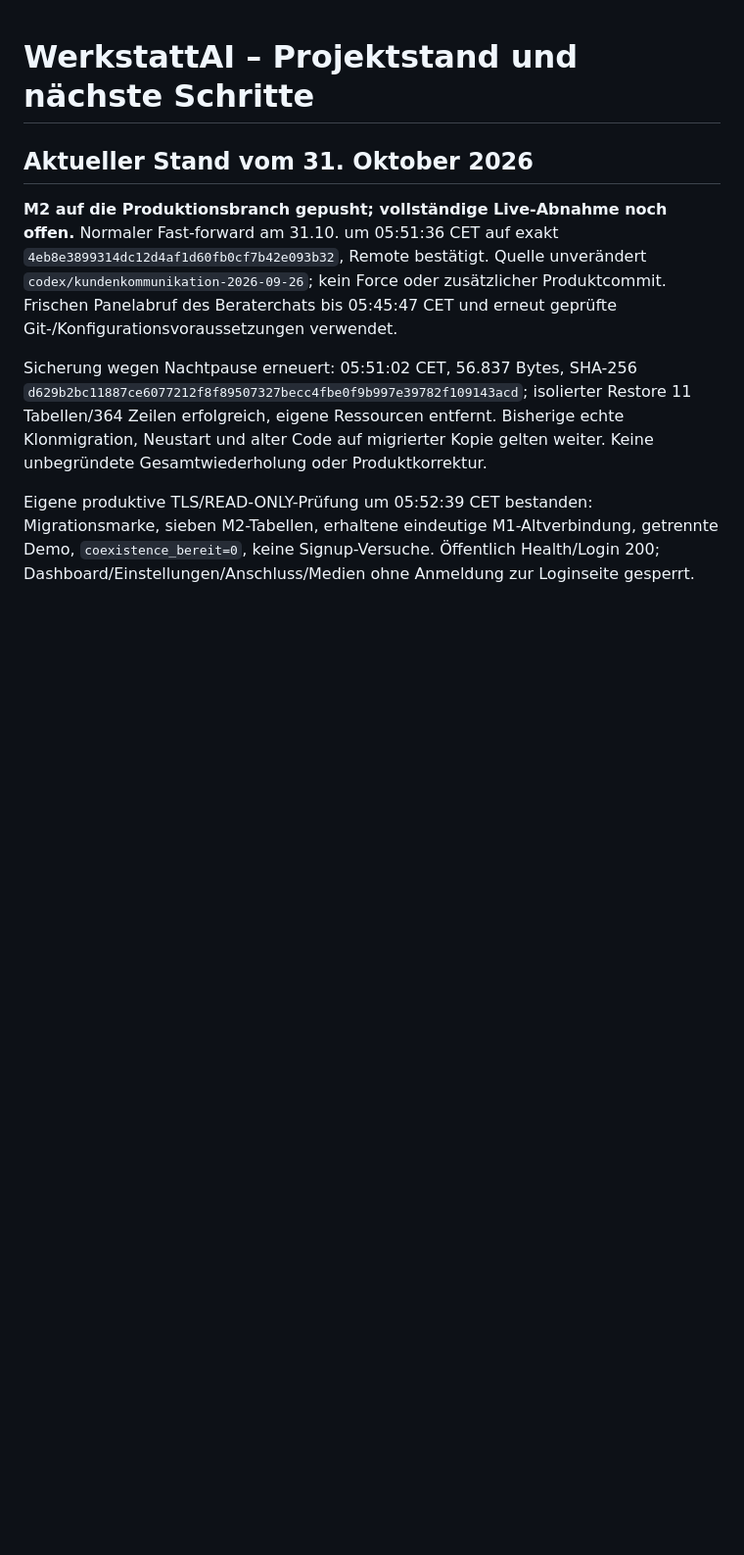
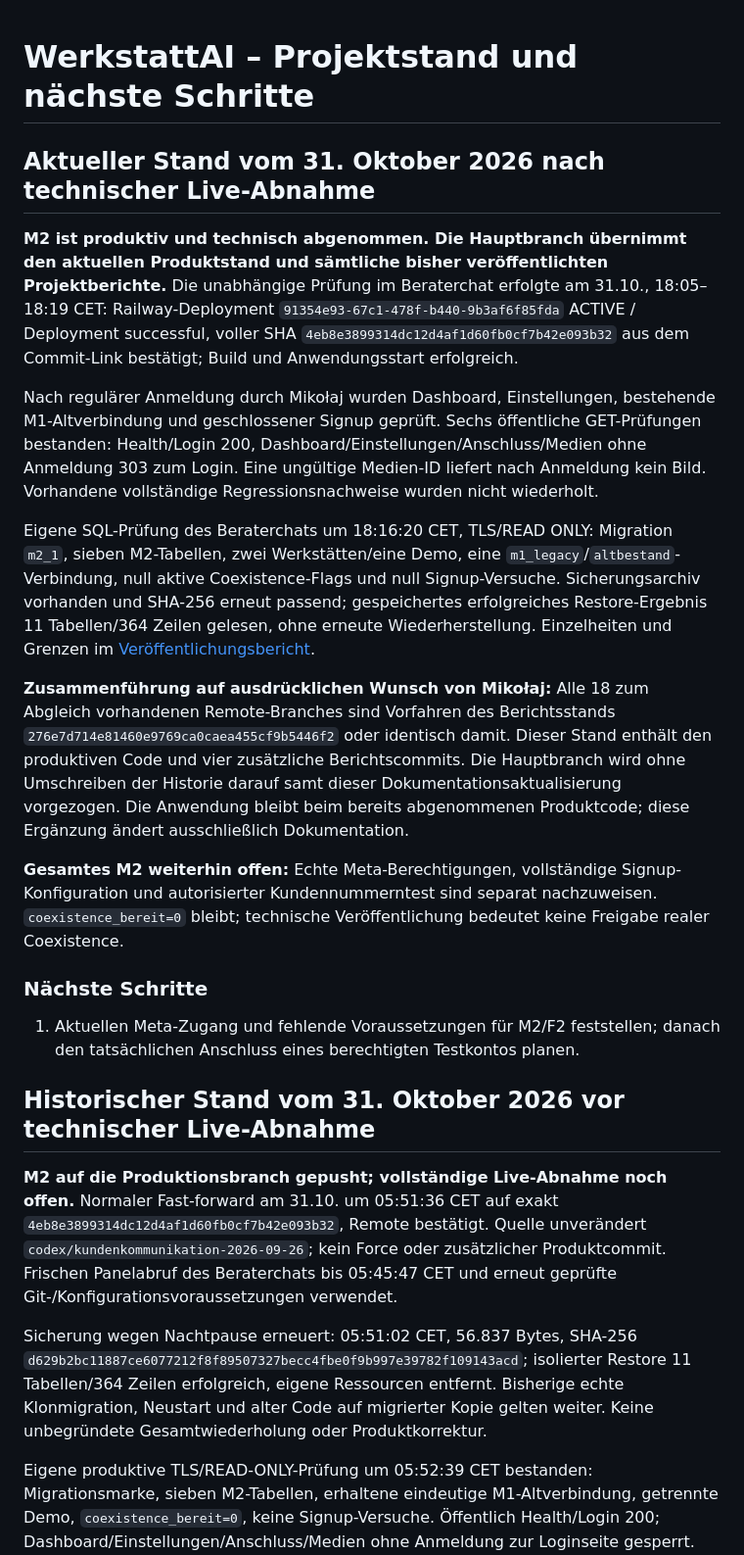
Before and after one commit to WerkstattAI/WerkstattAI, a Markdown page: docs/projektstand.md, the part around the change. Shown at 98% size. GitHub-like rendering; blank space fills up the shorter version.

Commit message:
Projektstand nach technischer M2-Live-Abnahme aktualisieren

```diff
--- a/docs/projektstand.md
+++ b/docs/projektstand.md
@@ -1,6 +1,47 @@
 # WerkstattAI – Projektstand und nächste Schritte
 
-## Aktueller Stand vom 31. Oktober 2026
+## Aktueller Stand vom 31. Oktober 2026 nach technischer Live-Abnahme
+
+**M2 ist produktiv und technisch abgenommen. Die Hauptbranch übernimmt den
+aktuellen Produktstand und sämtliche bisher veröffentlichten Projektberichte.**
+Die unabhängige Prüfung im Beraterchat erfolgte am 31.10., 18:05–18:19 CET:
+Railway-Deployment `91354e93-67c1-478f-b440-9b3af6f85fda` ACTIVE / Deployment
+successful, voller SHA `4eb8e3899314dc12d4af1d60fb0cf7b42e093b32` aus dem
+Commit-Link bestätigt; Build und Anwendungsstart erfolgreich.
+
+Nach regulärer Anmeldung durch Mikołaj wurden Dashboard, Einstellungen,
+bestehende M1-Altverbindung und geschlossener Signup geprüft. Sechs öffentliche
+GET-Prüfungen bestanden: Health/Login 200, Dashboard/Einstellungen/Anschluss/Medien
+ohne Anmeldung 303 zum Login. Eine ungültige Medien-ID liefert nach Anmeldung
+kein Bild. Vorhandene vollständige Regressionsnachweise wurden nicht wiederholt.
+
+Eigene SQL-Prüfung des Beraterchats um 18:16:20 CET, TLS/READ ONLY:
+Migration `m2_1`, sieben M2-Tabellen, zwei Werkstätten/eine Demo, eine
+`m1_legacy`/`altbestand`-Verbindung, null aktive Coexistence-Flags und
+null Signup-Versuche. Sicherungsarchiv vorhanden und SHA-256 erneut passend;
+gespeichertes erfolgreiches Restore-Ergebnis 11 Tabellen/364 Zeilen gelesen,
+ohne erneute Wiederherstellung. Einzelheiten und Grenzen im
+[Veröffentlichungsbericht](m2-veroeffentlichung-2026-10-29.md).
+
+**Zusammenführung auf ausdrücklichen Wunsch von Mikołaj:** Alle 18 zum Abgleich
+vorhandenen Remote-Branches sind Vorfahren des Berichtsstands
+`276e7d714e81460e9769ca0caea455cf9b5446f2` oder identisch damit. Dieser Stand
+enthält den produktiven Code und vier zusätzliche Berichtscommits. Die
+Hauptbranch wird ohne Umschreiben der Historie darauf samt dieser
+Dokumentationsaktualisierung vorgezogen. Die Anwendung bleibt beim bereits
+abgenommenen Produktcode; diese Ergänzung ändert ausschließlich Dokumentation.
+
+**Gesamtes M2 weiterhin offen:** Echte Meta-Berechtigungen, vollständige
+Signup-Konfiguration und autorisierter Kundennummerntest sind separat
+nachzuweisen. `coexistence_bereit=0` bleibt; technische Veröffentlichung
+bedeutet keine Freigabe realer Coexistence.
+
+### Nächste Schritte
+
+1. Aktuellen Meta-Zugang und fehlende Voraussetzungen für M2/F2 feststellen;
+   danach den tatsächlichen Anschluss eines berechtigten Testkontos planen.
+
+## Historischer Stand vom 31. Oktober 2026 vor technischer Live-Abnahme
 
 **M2 auf die Produktionsbranch gepusht; vollständige Live-Abnahme noch offen.**
 Normaler Fast-forward am 31.10. um 05:51:36 CET auf exakt
```
